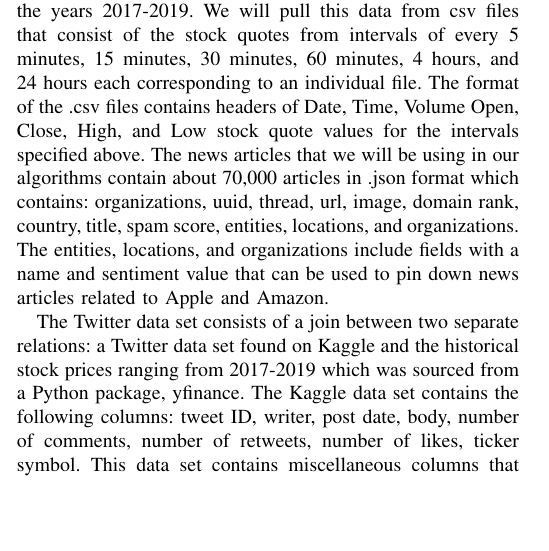
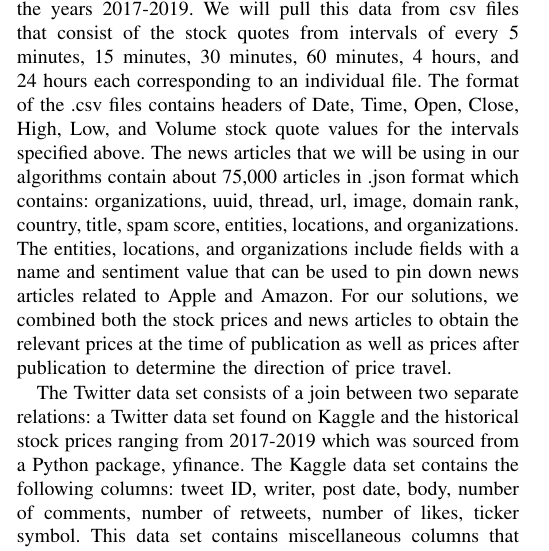
Before and after one commit to crystal-nguyen/cse573-stock-prediction, a LaTeX paper (template.tex): part of one column of page 1 of 3, cut so that both start at the same text, the shorter picture padded with empty space. Compiled offline with pdfLaTeX.

Commit message:
update datasets section

```diff
--- a/template.tex
+++ b/template.tex
@@ -45,7 +45,8 @@ Natural language processing, BERT, Word2Vec, Topic Modeling, classification, Twe
 The stock market allows people to purchase a public company’s stock, which is a small piece of that company \cite{b2}. Oftentimes, people purchase stocks in order to invest their money rather than putting their money in a savings account at a bank. Before online news articles and social media companies like Twitter, the stock market wouldn’t fluctuate as fast due to breaking news on a specific company. Lately, the United States has seen that news articles and tweets, from the renowned company, Twitter have begun to have an effect on the price of a certain company. Most companies also have social media platforms like Twitter and people that invest in these companies can infer things from sentiment and subject matter of the tweets coming from companies \cite{b6}. A notable example is one when Elon Musk tweeted about thinking about taking Tesla private at \$420 and that he had funding. After this the stock price increased dramatically \cite{b4}. One single person cannot keep up with the constant bombardment of information coming out on news articles and Twitter so our idea is to use this plentiful information and build models that can help predict stock price movement. We plan to use textual information by performing Natural Language Processing techniques like BERT and sentiment analysis and much more on the data sets soon to be described and use it to train our models and be able to predict stock directions in the stock market.
 
 \section{Data sets}
-The dataset we will be using consist of stock quotes for the companies Apple (AAPL) and AMAZON (AMZN) from the years 2017-2019. We will pull this data from csv files that consist of the stock quotes from intervals of every 5 minutes, 15 minutes, 30 minutes, 60 minutes, 4 hours, and 24 hours each corresponding to an individual file. The format of the .csv files contains headers of Date, Time, Volume Open, Close, High, and Low stock quote values for the intervals specified above. The news articles that we will be using in our algorithms contain about 70,000 articles in .json format which contains: organizations, uuid, thread, url, image, domain rank, country, title, spam score, entities, locations, and organizations. The entities, locations, and organizations include fields with a name and sentiment value that can be used to pin down news articles related to Apple and Amazon.
+The dataset we will be using consist of stock quotes for the companies Apple (AAPL) and AMAZON (AMZN) from the years 2017-2019. We will pull this data from csv files that consist of the stock quotes from intervals of every 5 minutes, 15 minutes, 30 minutes, 60 minutes, 4 hours, and 24 hours each corresponding to an individual file. The format of the .csv files contains headers of Date, Time, Open, Close, High, Low, and Volume stock quote values for the intervals specified above. The news articles that we will be using in our algorithms contain about 75,000 articles in .json format which contains: organizations, uuid, thread, url, image, domain rank, country, title, spam score, entities, locations, and organizations. The entities, locations, and organizations include fields with a name and sentiment value that can be used to pin down news articles related to Apple and Amazon.
+For our solutions, we combined both the stock prices and news articles to obtain the relevant prices at the time of publication as well as prices after publication to determine the direction of price travel.
 
 The Twitter data set consists of a join between two separate relations: a Twitter data set found on Kaggle and the historical stock prices ranging from 2017-2019 which was sourced from a Python package, yfinance. The Kaggle data set contains the following columns: tweet ID, writer, post date, body, number of comments, number of retweets, number of likes, ticker symbol. This data set contains miscellaneous columns that will not be used, so we sliced the data set to only contain the columns that we need, which are tweet ID, post date, body, and ticker symbol. We then filtered out this data set to only include the AAPL and AMZN ticker symbol and joined this data set onto the yfinance data set which will give us the stock closing quote for that date for that ticker symbol. The resulting data frame has the following columns: tweet ID, post date, body, ticker symbol, closing price. There are 300,000 rows for this data set.
 
```
Also changed, not shown: template.tex (14 more changed lines), 1 other file. Lines whose indentation alone changed are shown as unchanged.
